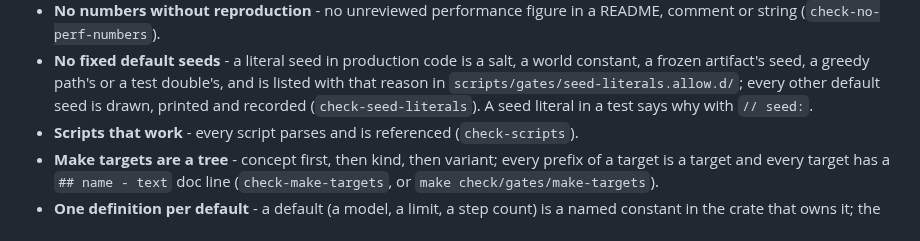
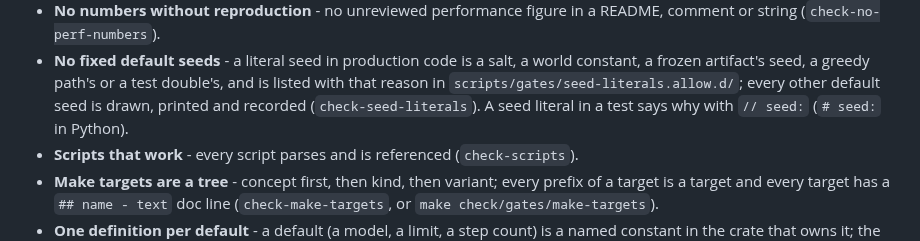
Before and after one commit to swedishembedded/splinter, a Markdown page: AGENTS.md, the part around the change. Drawn GitHub-style.

Commit message:
AGENTS: Python seed literals in tests take a '# seed:' reason

```diff
--- a/AGENTS.md
+++ b/AGENTS.md
@@ -281,7 +281,7 @@ Each is enforced by a gate in `make check` and at commit where it can be:
   world constant, a frozen artifact's seed, a greedy path's or a test double's,
   and is listed with that reason in `scripts/gates/seed-literals.allow.d/`;
   every other default seed is drawn, printed and recorded
-  (`check-seed-literals`). A seed literal in a test says why with `// seed:`.
+  (`check-seed-literals`). A seed literal in a test says why with `// seed:` (`# seed:` in Python).
 - **Scripts that work** - every script parses and is referenced
   (`check-scripts`).
 - **Make targets are a tree** - concept first, then kind, then variant; every
```
